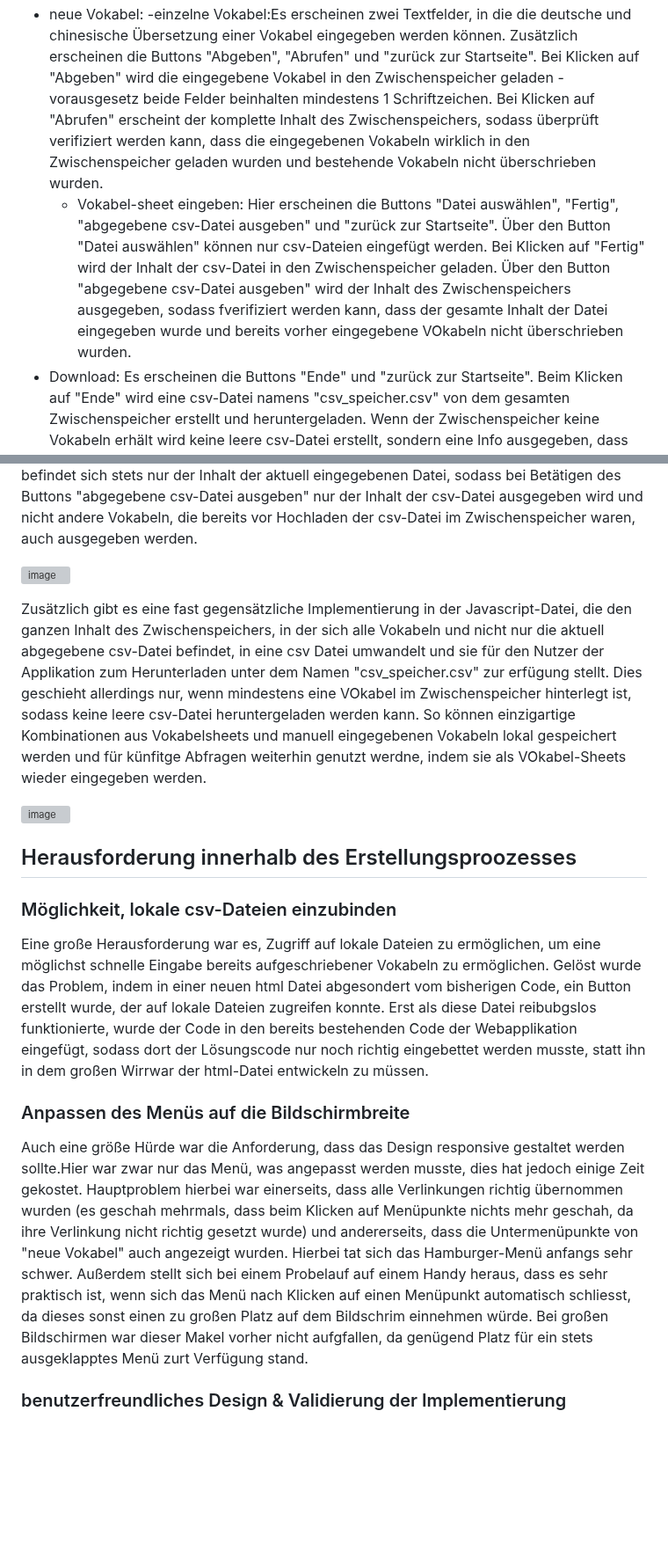
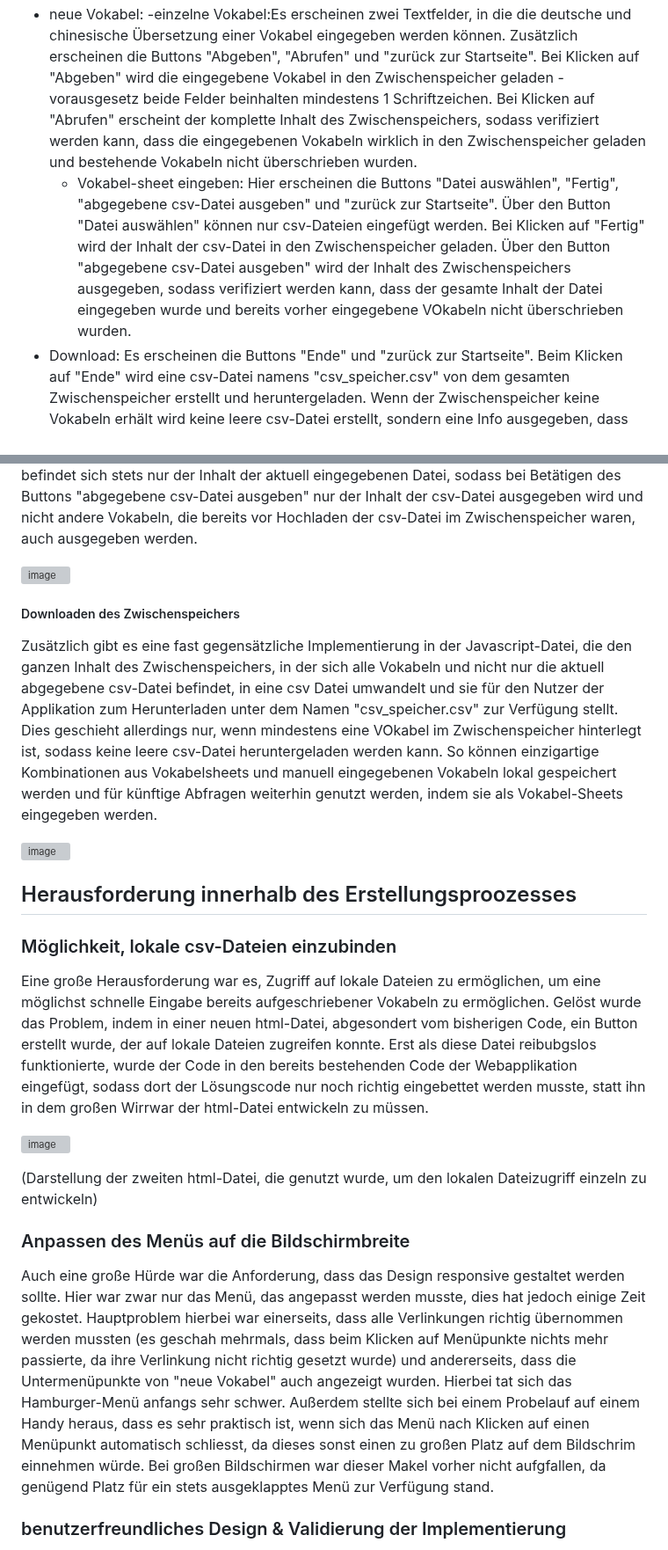
Before and after one commit to lenivables/probe_projekt, a Markdown page: README.md, 2 parts joined by grey strips. Shown at 88% size. Drawn GitHub-style; blank space fills up the shorter version; grey boxes are pictures that could not be loaded.

```diff
--- a/README.md
+++ b/README.md
@@ -37,6 +37,6 @@ Der Prototyp hat sich trotzdem als sehr sinnvoll erwiesen, obwohl er auf dem Weg
  - neue Vokabel:
-   -einzelne Vokabel:Es erscheinen zwei Textfelder, in die die deutsche und chinesische Übersetzung einer Vokabel eingegeben werden können. Zusätzlich erscheinen die Buttons "Abgeben", "Abrufen" und "zurück zur Startseite". Bei Klicken auf "Abgeben" wird die eingegebene Vokabel in den Zwischenspeicher geladen -vorausgesetz beide Felder beinhalten mindestens 1 Schriftzeichen. Bei Klicken auf "Abrufen" erscheint der komplette Inhalt des Zwischenspeichers, sodass überprüft verifiziert werden kann, dass die eingegebenen Vokabeln wirklich in den Zwischenspeicher geladen wurden und bestehende Vokabeln nicht überschrieben wurden.
-   - Vokabel-sheet eingeben: Hier erscheinen die Buttons "Datei auswählen", "Fertig", "abgegebene csv-Datei ausgeben" und "zurück zur Startseite". Über den Button "Datei auswählen" können nur csv-Dateien eingefügt werden. Bei Klicken auf "Fertig" wird der Inhalt der csv-Datei in den Zwischenspeicher geladen. Über den Button "abgegebene csv-Datei ausgeben" wird der Inhalt des Zwischenspeichers ausgegeben, sodass fverifiziert werden kann, dass der gesamte Inhalt der Datei eingegeben wurde und bereits vorher eingegebene VOkabeln nicht überschrieben wurden.
+   -einzelne Vokabel:Es erscheinen zwei Textfelder, in die die deutsche und chinesische Übersetzung einer Vokabel eingegeben werden können. Zusätzlich erscheinen die Buttons "Abgeben", "Abrufen" und "zurück zur Startseite". Bei Klicken auf "Abgeben" wird die eingegebene Vokabel in den Zwischenspeicher geladen -vorausgesetz beide Felder beinhalten mindestens 1 Schriftzeichen. Bei Klicken auf "Abrufen" erscheint der komplette Inhalt des Zwischenspeichers, sodass verifiziert werden kann, dass die eingegebenen Vokabeln wirklich in den Zwischenspeicher geladen und bestehende Vokabeln nicht überschrieben wurden.
+   - Vokabel-sheet eingeben: Hier erscheinen die Buttons "Datei auswählen", "Fertig", "abgegebene csv-Datei ausgeben" und "zurück zur Startseite". Über den Button "Datei auswählen" können nur csv-Dateien eingefügt werden. Bei Klicken auf "Fertig" wird der Inhalt der csv-Datei in den Zwischenspeicher geladen. Über den Button "abgegebene csv-Datei ausgeben" wird der Inhalt des Zwischenspeichers ausgegeben, sodass verifiziert werden kann, dass der gesamte Inhalt der Datei eingegeben wurde und bereits vorher eingegebene VOkabeln nicht überschrieben wurden.
   - Download: Es erscheinen die Buttons "Ende" und "zurück zur Startseite". Beim Klicken auf "Ende" wird eine csv-Datei namens "csv_speicher.csv" von dem gesamten Zwischenspeicher erstellt und heruntergeladen. Wenn der Zwischenspeicher keine Vokabeln erhält wird keine leere csv-Datei erstellt, sondern eine Info ausgegeben, dass der Zwischenspeicher leer ist und keine Vokabeln zum herunterladen gefunden wurde. So werden unnötige Downloads vermieden.
   - Reset: Es erscheinen die Buttons "abbrechen" und "durchführen". Beim Klicken auf "abbrechen" wird man zurück zur Startseite geleitet, beim Klicken auf "durchführen" wird der gesamte Zwischenspeicher geleert. Hierbei wird keine csv-Datei vom Zwischenspeicher erstellt.
 
@@ -118,16 +120,21 @@ Durch den EventListener des Submit-Buttons können lokal gespeicherte csv-Datein
 
 ![image](https://github.com/user-attachments/assets/5093c953-76d5-46d4-8f89-b1adefda88fc)
 
-Zusätzlich gibt es eine fast gegensätzliche Implementierung in der Javascript-Datei, die den ganzen Inhalt des Zwischenspeichers, in der sich alle Vokabeln und nicht nur die aktuell abgegebene csv-Datei befindet, in eine csv Datei umwandelt und sie für den Nutzer der Applikation zum Herunterladen unter dem Namen "csv_speicher.csv" zur erfügung stellt. Dies geschieht allerdings nur, wenn mindestens eine VOkabel im Zwischenspeicher hinterlegt ist, sodass keine leere csv-Datei heruntergeladen werden kann. So können einzigartige Kombinationen aus Vokabelsheets und manuell eingegebenen Vokabeln lokal gespeichert werden und für künfitge Abfragen weiterhin genutzt werdne, indem sie als VOkabel-Sheets wieder eingegeben werden.
+##### Downloaden des Zwischenspeichers
+Zusätzlich gibt es eine fast gegensätzliche Implementierung in der Javascript-Datei, die den ganzen Inhalt des Zwischenspeichers, in der sich alle Vokabeln und nicht nur die aktuell abgegebene csv-Datei befindet, in eine csv Datei umwandelt und sie für den Nutzer der Applikation zum Herunterladen unter dem Namen "csv_speicher.csv" zur Verfügung stellt. Dies geschieht allerdings nur, wenn mindestens eine VOkabel im Zwischenspeicher hinterlegt ist, sodass keine leere csv-Datei heruntergeladen werden kann. So können einzigartige Kombinationen aus Vokabelsheets und manuell eingegebenen Vokabeln lokal gespeichert werden und für künftige Abfragen weiterhin genutzt werden, indem sie als Vokabel-Sheets eingegeben werden.
 
 ![image](https://github.com/user-attachments/assets/dbf7c470-9740-43f0-96b3-9a43b4c546f2)
 
 ## Herausforderung innerhalb des Erstellungsproozesses
 ### Möglichkeit, lokale csv-Dateien einzubinden
-Eine große Herausforderung war es, Zugriff auf lokale Dateien zu ermöglichen, um eine möglichst schnelle Eingabe bereits aufgeschriebener Vokabeln zu ermöglichen. Gelöst wurde das Problem, indem in einer neuen html Datei abgesondert vom bisherigen Code, ein Button erstellt wurde, der auf lokale Dateien zugreifen konnte. Erst als diese Datei reibubgslos funktionierte, wurde der Code in den bereits bestehenden Code der Webapplikation eingefügt, sodass dort der Lösungscode nur noch richtig eingebettet werden musste, statt ihn in dem großen Wirrwar der html-Datei entwickeln zu müssen.
+Eine große Herausforderung war es, Zugriff auf lokale Dateien zu ermöglichen, um eine möglichst schnelle Eingabe bereits aufgeschriebener Vokabeln zu ermöglichen. Gelöst wurde das Problem, indem in einer neuen html-Datei, abgesondert vom bisherigen Code, ein Button erstellt wurde, der auf lokale Dateien zugreifen konnte. Erst als diese Datei reibubgslos funktionierte, wurde der Code in den bereits bestehenden Code der Webapplikation eingefügt, sodass dort der Lösungscode nur noch richtig eingebettet werden musste, statt ihn in dem großen Wirrwar der html-Datei entwickeln zu müssen.
+
+![image](https://github.com/user-attachments/assets/ecc1c2ce-7912-4f0b-8497-6e65f45c0a75)
+
+(Darstellung der zweiten html-Datei, die genutzt wurde, um den lokalen Dateizugriff einzeln zu entwickeln)
 
 ### Anpassen des Menüs auf die Bildschirmbreite
-Auch eine größe Hürde war die Anforderung, dass das Design responsive gestaltet werden sollte.Hier war zwar nur das Menü, was angepasst werden musste, dies hat jedoch einige Zeit gekostet. Hauptproblem hierbei war einerseits, dass alle Verlinkungen richtig übernommen wurden (es geschah mehrmals, dass beim Klicken auf Menüpunkte nichts mehr geschah, da ihre Verlinkung nicht richtig gesetzt wurde) und andererseits, dass die Untermenüpunkte von "neue Vokabel" auch angezeigt wurden. Hierbei tat sich das Hamburger-Menü anfangs sehr schwer. Außerdem stellt sich bei einem Probelauf auf einem Handy heraus, dass es sehr praktisch ist, wenn sich das Menü nach Klicken auf einen Menüpunkt automatisch schliesst, da dieses sonst einen zu großen Platz auf dem Bildschrim einnehmen würde. Bei großen Bildschirmen war dieser Makel vorher nicht aufgfallen, da genügend Platz für ein stets ausgeklapptes Menü zurt Verfügung stand.
+Auch eine große Hürde war die Anforderung, dass das Design responsive gestaltet werden sollte. Hier war zwar nur das Menü, das angepasst werden musste, dies hat jedoch einige Zeit gekostet. Hauptproblem hierbei war einerseits, dass alle Verlinkungen richtig übernommen werden mussten (es geschah mehrmals, dass beim Klicken auf Menüpunkte nichts mehr passierte, da ihre Verlinkung nicht richtig gesetzt wurde) und andererseits, dass die Untermenüpunkte von "neue Vokabel" auch angezeigt wurden. Hierbei tat sich das Hamburger-Menü anfangs sehr schwer. Außerdem stellte sich bei einem Probelauf auf einem Handy heraus, dass es sehr praktisch ist, wenn sich das Menü nach Klicken auf einen Menüpunkt automatisch schliesst, da dieses sonst einen zu großen Platz auf dem Bildschrim einnehmen würde. Bei großen Bildschirmen war dieser Makel vorher nicht aufgfallen, da genügend Platz für ein stets ausgeklapptes Menü zur Verfügung stand.
 
 ### benutzerfreundliches Design & Validierung der Implementierung
 Schlussendlich war die Konzeptionierung der Webapplikation die größte Hürde. Es sollte ein intuitives Design sein, das aber auch einen gewissen Spaß an der Applikation und damit am Vokabellernen bringen sollte. Zusätzlich sollten alle gewünschten Funktionen der Applikation schnell erreichbar sein, das Menü sollte also nicht zu sehr verschachtelt sein, sodass schnell zwischen den ausführbaren Aktionen gewechselt werden kann. Auch war es zunächst schwierig zu überprüfen, ob die Implementierungen stimmen, sodass eine "probe.csv" (befindet sich auch im Repo) angelegt wurde, die deutsch-englische Vokabeln, statt deutsch-chinesische VOkabelb beinhaltete, sodass einfach überprüft werden konnte, ob wirklich die zusammengehörenden Wertepaare bei der Abfrage ausgegeben werden. Zudem war erst bei schlussendlicheer Benutzung ersichtlich, wie benutzerfreundlich das Design und wie korrekt der Code wirklich ist, dies wurde durch drei halbstündige Sessions auf Herz und Nieren getestet.
```
Also changed, not shown: other parts of README.md (+12 -10 lines).
